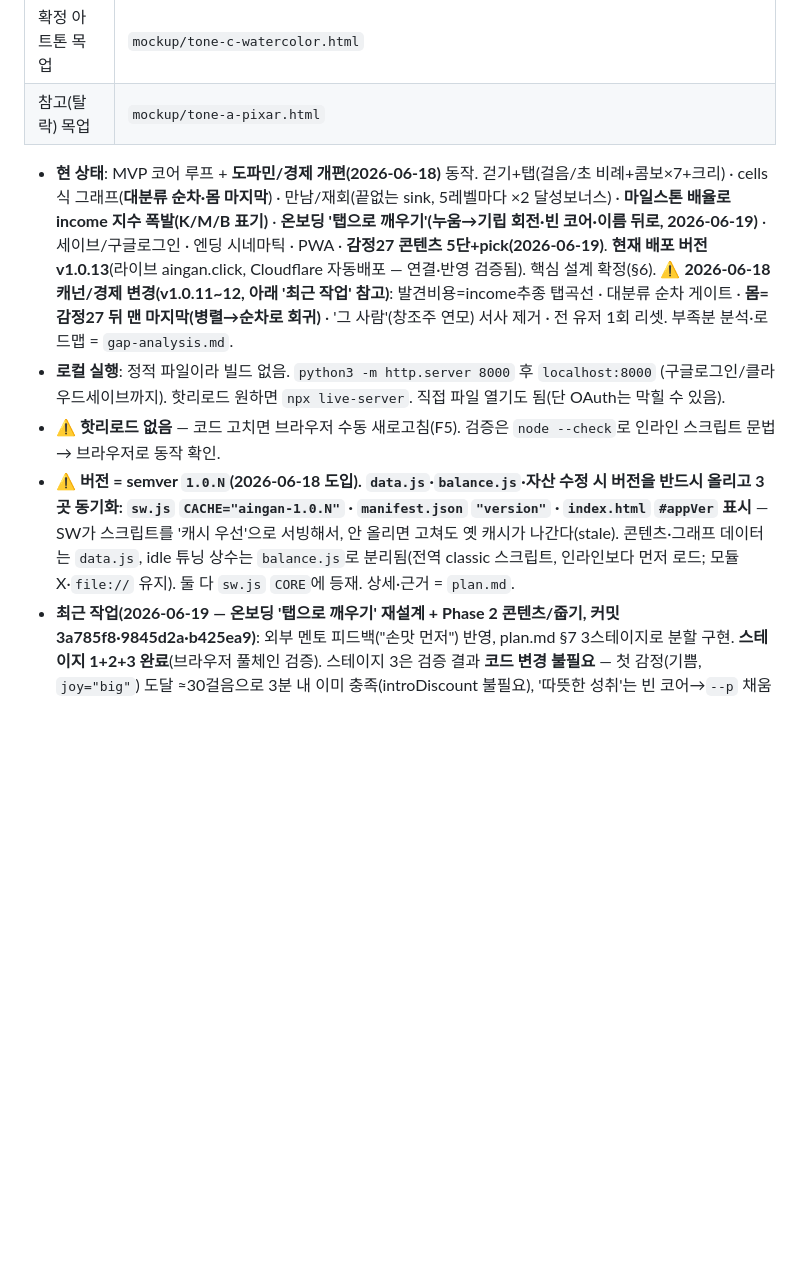
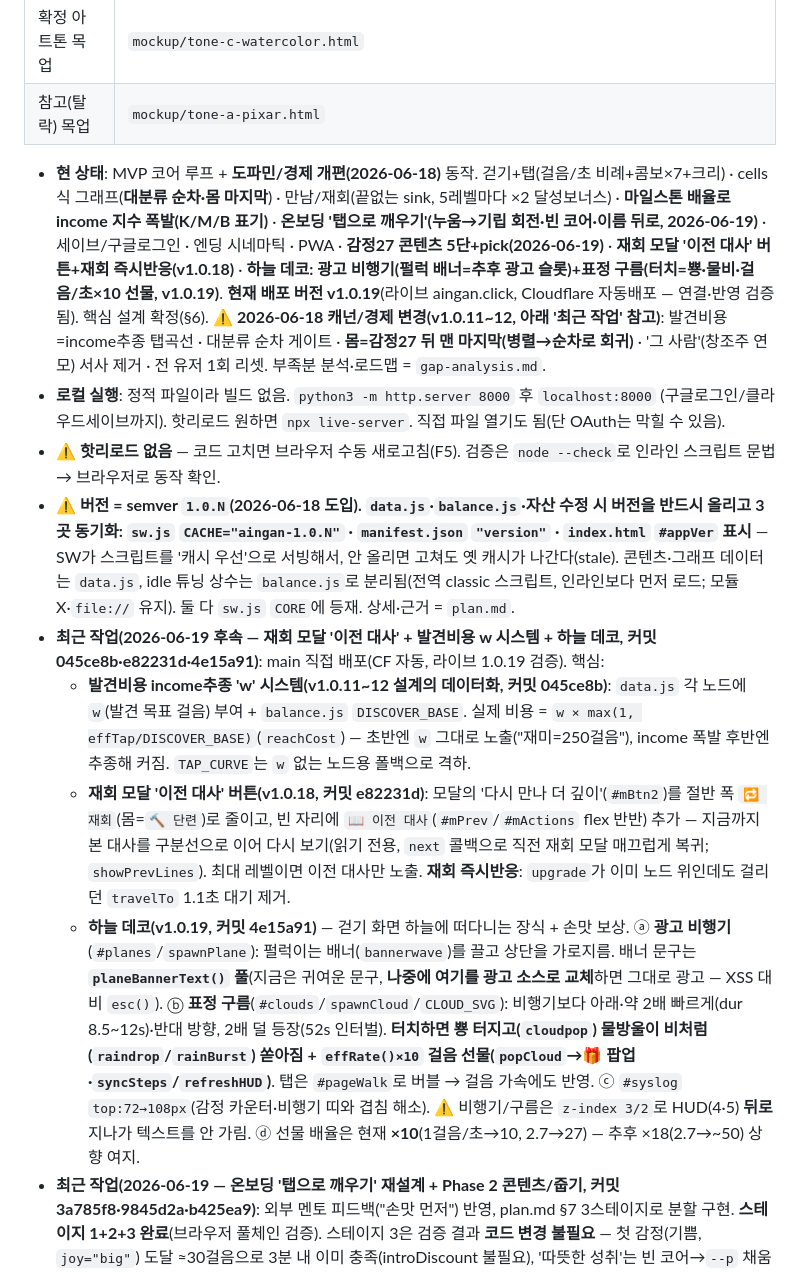
Before and after one commit to jammy0903/ai-ingan, a Markdown page: CLAUDE.md, the part around the change. Drawn GitHub-style; blank space fills up the shorter version.

Commit message:
docs: 메타데이터 갱신 — v1.0.19(이전 대사·하늘 데코·w 시스템)
현 상태 배포 버전 v1.0.13→v1.0.19, 기능 목록에 재회 모달 '이전 대사'·
하늘 데코(비행기/구름·물비·선물) 추가. 최근 작업 항목 신설(커밋 045ce8b·e82231d·4e15a91).

Co-Authored-By: Claude Opus 4.8 (1M context) <noreply@anthropic.com>

```diff
--- a/CLAUDE.md
+++ b/CLAUDE.md
@@ -206,10 +206,14 @@ cells에서 이미 언락한 생성기(세포·세균…)로 **되돌아가 반
 | 확정 아트톤 목업 | `mockup/tone-c-watercolor.html` |
 | 참고(탈락) 목업 | `mockup/tone-a-pixar.html` |
 
-- **현 상태**: MVP 코어 루프 + **도파민/경제 개편(2026-06-18)** 동작. 걷기+탭(걸음/초 비례+콤보×7+크리) · cells식 그래프(**대분류 순차·몸 마지막**) · 만남/재회(끝없는 sink, 5레벨마다 ×2 달성보너스) · **마일스톤 배율로 income 지수 폭발(K/M/B 표기)** · **온보딩 '탭으로 깨우기'(누움→기립 회전·빈 코어·이름 뒤로, 2026-06-19)** · 세이브/구글로그인 · 엔딩 시네마틱 · PWA · **감정27 콘텐츠 5단+pick(2026-06-19)**. **현재 배포 버전 v1.0.13**(라이브 aingan.click, Cloudflare 자동배포 — 연결·반영 검증됨). 핵심 설계 확정(§6). ⚠️ **2026-06-18 캐넌/경제 변경(v1.0.11~12, 아래 '최근 작업' 참고)**: 발견비용=income추종 탭곡선 · 대분류 순차 게이트 · **몸=감정27 뒤 맨 마지막(병렬→순차로 회귀)** · '그 사람'(창조주 연모) 서사 제거 · 전 유저 1회 리셋. 부족분 분석·로드맵 = `gap-analysis.md`.
+- **현 상태**: MVP 코어 루프 + **도파민/경제 개편(2026-06-18)** 동작. 걷기+탭(걸음/초 비례+콤보×7+크리) · cells식 그래프(**대분류 순차·몸 마지막**) · 만남/재회(끝없는 sink, 5레벨마다 ×2 달성보너스) · **마일스톤 배율로 income 지수 폭발(K/M/B 표기)** · **온보딩 '탭으로 깨우기'(누움→기립 회전·빈 코어·이름 뒤로, 2026-06-19)** · 세이브/구글로그인 · 엔딩 시네마틱 · PWA · **감정27 콘텐츠 5단+pick(2026-06-19)** · **재회 모달 '이전 대사' 버튼+재회 즉시반응(v1.0.18)** · **하늘 데코: 광고 비행기(펄럭 배너=추후 광고 슬롯)+표정 구름(터치=뿅·물비·걸음/초×10 선물, v1.0.19)**. **현재 배포 버전 v1.0.19**(라이브 aingan.click, Cloudflare 자동배포 — 연결·반영 검증됨). 핵심 설계 확정(§6). ⚠️ **2026-06-18 캐넌/경제 변경(v1.0.11~12, 아래 '최근 작업' 참고)**: 발견비용=income추종 탭곡선 · 대분류 순차 게이트 · **몸=감정27 뒤 맨 마지막(병렬→순차로 회귀)** · '그 사람'(창조주 연모) 서사 제거 · 전 유저 1회 리셋. 부족분 분석·로드맵 = `gap-analysis.md`.
 - **로컬 실행**: 정적 파일이라 빌드 없음. `python3 -m http.server 8000` 후 `localhost:8000` (구글로그인/클라우드세이브까지). 핫리로드 원하면 `npx live-server`. 직접 파일 열기도 됨(단 OAuth는 막힐 수 있음).
 - **⚠️ 핫리로드 없음** — 코드 고치면 브라우저 수동 새로고침(F5). 검증은 `node --check`로 인라인 스크립트 문법 → 브라우저로 동작 확인.
 - **⚠️ 버전 = semver `1.0.N`(2026-06-18 도입). `data.js`·`balance.js`·자산 수정 시 버전을 반드시 올리고 3곳 동기화: `sw.js` `CACHE="aingan-1.0.N"` · `manifest.json` `"version"` · `index.html` `#appVer` 표시** — SW가 스크립트를 '캐시 우선'으로 서빙해서, 안 올리면 고쳐도 옛 캐시가 나간다(stale). 콘텐츠·그래프 데이터는 `data.js`, idle 튜닝 상수는 `balance.js`로 분리됨(전역 classic 스크립트, 인라인보다 먼저 로드; 모듈 X·`file://` 유지). 둘 다 `sw.js` `CORE`에 등재. 상세·근거 = `plan.md`.
+- **최근 작업(2026-06-19 후속 — 재회 모달 '이전 대사' + 발견비용 w 시스템 + 하늘 데코, 커밋 045ce8b·e82231d·4e15a91)**: main 직접 배포(CF 자동, 라이브 1.0.19 검증). 핵심:
+  - **발견비용 income추종 'w' 시스템(v1.0.11~12 설계의 데이터화, 커밋 045ce8b)**: `data.js` 각 노드에 `w`(발견 목표 걸음) 부여 + `balance.js` `DISCOVER_BASE`. 실제 비용 = `w × max(1, effTap/DISCOVER_BASE)`(`reachCost`) — 초반엔 `w` 그대로 노출("재미=250걸음"), income 폭발 후반엔 추종해 커짐. `TAP_CURVE`는 `w` 없는 노드용 폴백으로 격하.
+  - **재회 모달 '이전 대사' 버튼(v1.0.18, 커밋 e82231d)**: 모달의 '다시 만나 더 깊이'(`#mBtn2`)를 절반 폭 `🔁 재회`(몸=`🔨 단련`)로 줄이고, 빈 자리에 `📖 이전 대사`(`#mPrev`/`#mActions` flex 반반) 추가 — 지금까지 본 대사를 구분선으로 이어 다시 보기(읽기 전용, `next` 콜백으로 직전 재회 모달 매끄럽게 복귀; `showPrevLines`). 최대 레벨이면 이전 대사만 노출. **재회 즉시반응**: `upgrade`가 이미 노드 위인데도 걸리던 `travelTo` 1.1초 대기 제거.
+  - **하늘 데코(v1.0.19, 커밋 4e15a91)** — 걷기 화면 하늘에 떠다니는 장식 + 손맛 보상. ⓐ **광고 비행기**(`#planes`/`spawnPlane`): 펄럭이는 배너(`bannerwave`)를 끌고 상단을 가로지름. 배너 문구는 **`planeBannerText()` 풀**(지금은 귀여운 문구, **나중에 여기를 광고 소스로 교체**하면 그대로 광고 — XSS 대비 `esc()`). ⓑ **표정 구름**(`#clouds`/`spawnCloud`/`CLOUD_SVG`): 비행기보다 아래·약 2배 빠르게(dur 8.5~12s)·반대 방향, 2배 덜 등장(52s 인터벌). **터치하면 뿅 터지고(`cloudpop`) 물방울이 비처럼(`raindrop`/`rainBurst`) 쏟아짐 + `effRate()×10` 걸음 선물(`popCloud`→🎁 팝업·`syncSteps`/`refreshHUD`)**. 탭은 `#pageWalk`로 버블 → 걸음 가속에도 반영. ⓒ `#syslog` `top:72→108px`(감정 카운터·비행기 띠와 겹침 해소). ⚠️ 비행기/구름은 `z-index 3/2`로 HUD(4·5) **뒤로** 지나가 텍스트를 안 가림. ⓓ 선물 배율은 현재 **×10**(1걸음/초→10, 2.7→27) — 추후 ×18(2.7→~50) 상향 여지.
 - **최근 작업(2026-06-19 — 온보딩 '탭으로 깨우기' 재설계 + Phase 2 콘텐츠/줍기, 커밋 3a785f8·9845d2a·b425ea9)**: 외부 멘토 피드백("손맛 먼저") 반영, plan.md §7 3스테이지로 분할 구현. **스테이지 1+2+3 완료**(브라우저 풀체인 검증). 스테이지 3은 검증 결과 **코드 변경 불필요** — 첫 감정(기쁨, `joy="big"`) 도달 ≈30걸음으로 3분 내 이미 충족(introDiscount 불필요), '따뜻한 성취'는 빈 코어→`--p` 채움 페이오프가 해결(어두운 구멍→teal 코어, 카지노 연출은 의도적 배제). 핵심:
   - **탭으로 깨우기** — 옛 모달 3컷 폐기. 길 위 누운 로봇(-80°)을 탭으로 일으켜 세움(발 축 회전 + 스프링 베지어, `#walkRobot.waking`/`renderWakeFrame`). 깨우기=탭 → "왜 탭하면 빨리 걷지?" 의미론적 배신 봉합.
   - **결핍=빈 코어** — `#app.coreEmpty`(learned===0)로 가슴 코어를 빈 구멍으로, 첫 감정부터 기존 `--p`가 채움(엔딩 하트=페이오프). blast radius: 기존 마음온도 피드백과 충돌 대신 통합(안 죽임).
```
